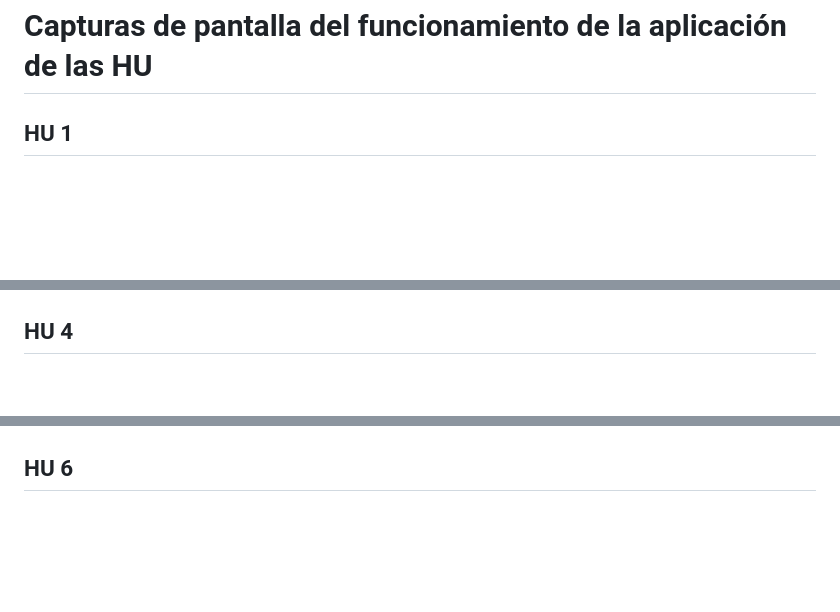
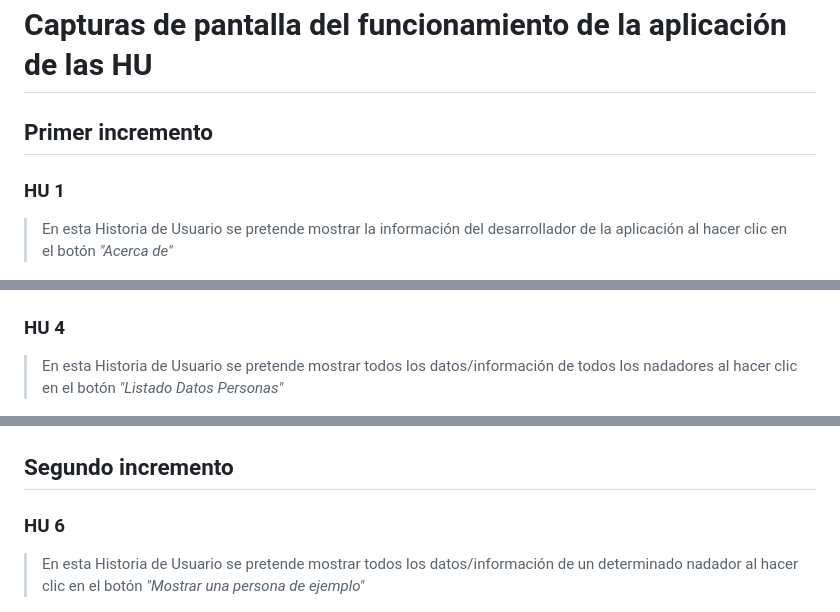
Before and after one commit to UJA-DAGIL-22-23/dagil-2022-2023-practica-3-EleenaAlonso, a Markdown page: README.md, 3 parts joined by grey strips. Rendered like a GitHub page; blank space fills up the shorter version.

```diff
--- a/README.md
+++ b/README.md
@@ -472,10 +477,12 @@ A continuación se mostrarán las capturas de pantalla pedidas:
 
 
 # Capturas de pantalla del funcionamiento de la aplicación de las HU
-
-## HU 1
+## Primer incremento
+### HU 1
+> En esta Historia de Usuario se pretende mostrar la información del desarrollador de la aplicación al hacer clic en el botón *"Acerca de"*
 <img src='./assets/img/HU_1_Completada.png'>
 
-## HU 4
+### HU 4
+> En esta Historia de Usuario se pretende mostrar todos los datos/información de todos los nadadores al hacer clic en el botón *"Listado Datos Personas"*
 <img src='./assets/img/HU_4_Completada.png'>
 
@@ -486,5 +495,7 @@ A continuación se mostrarán las capturas de pantalla pedidas:
 <img src='./assets/img/HU_3_Completada.png'>
 
-## HU 6
+## Segundo incremento
+### HU 6
+> En esta Historia de Usuario se pretende mostrar todos los datos/información de un determinado nadador al hacer clic en el botón *"Mostrar una persona de ejemplo"*
 <img src='./assets/img/HU_6_Completada.png'>
 
```
Also changed, not shown: other parts of README.md (+18 -7 lines), assets/img/HU_5_Completada.png, assets/img/Home_fin.png (added).
